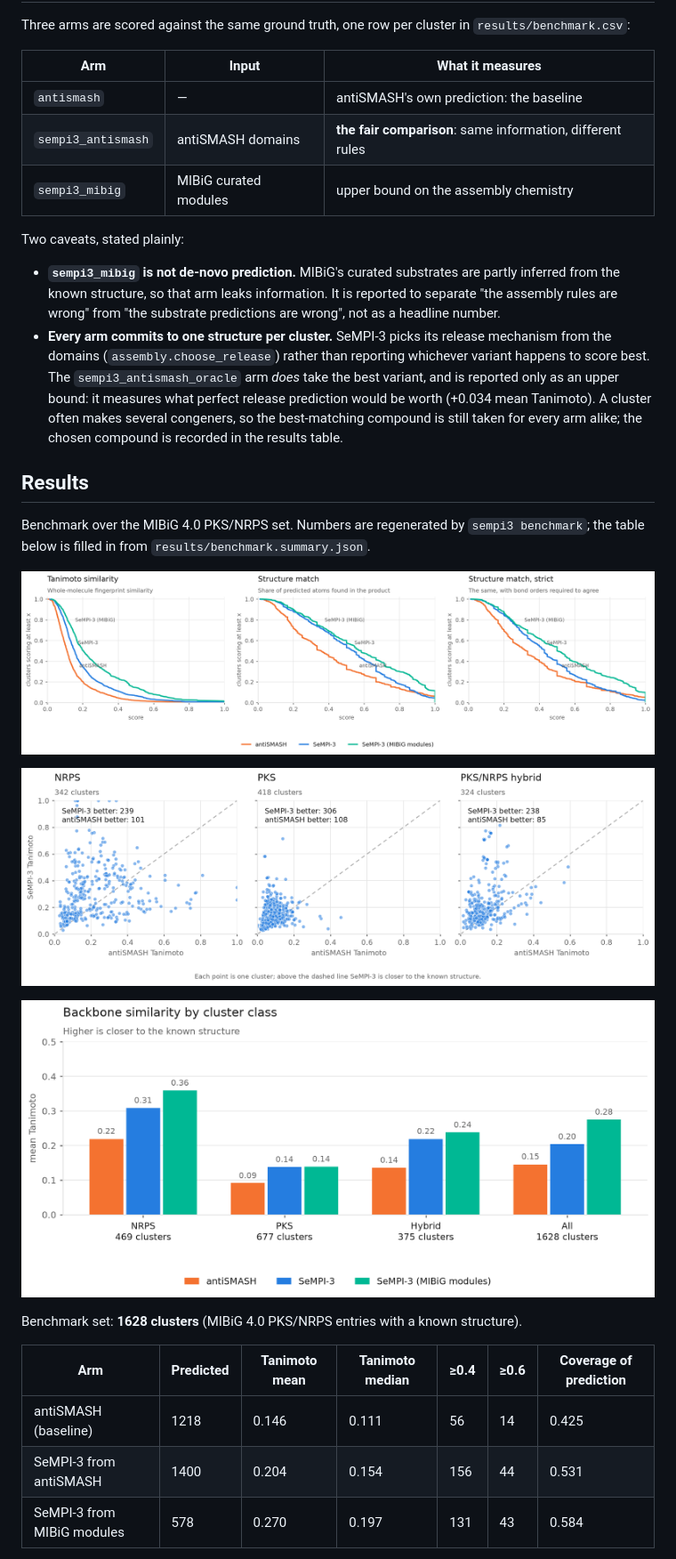
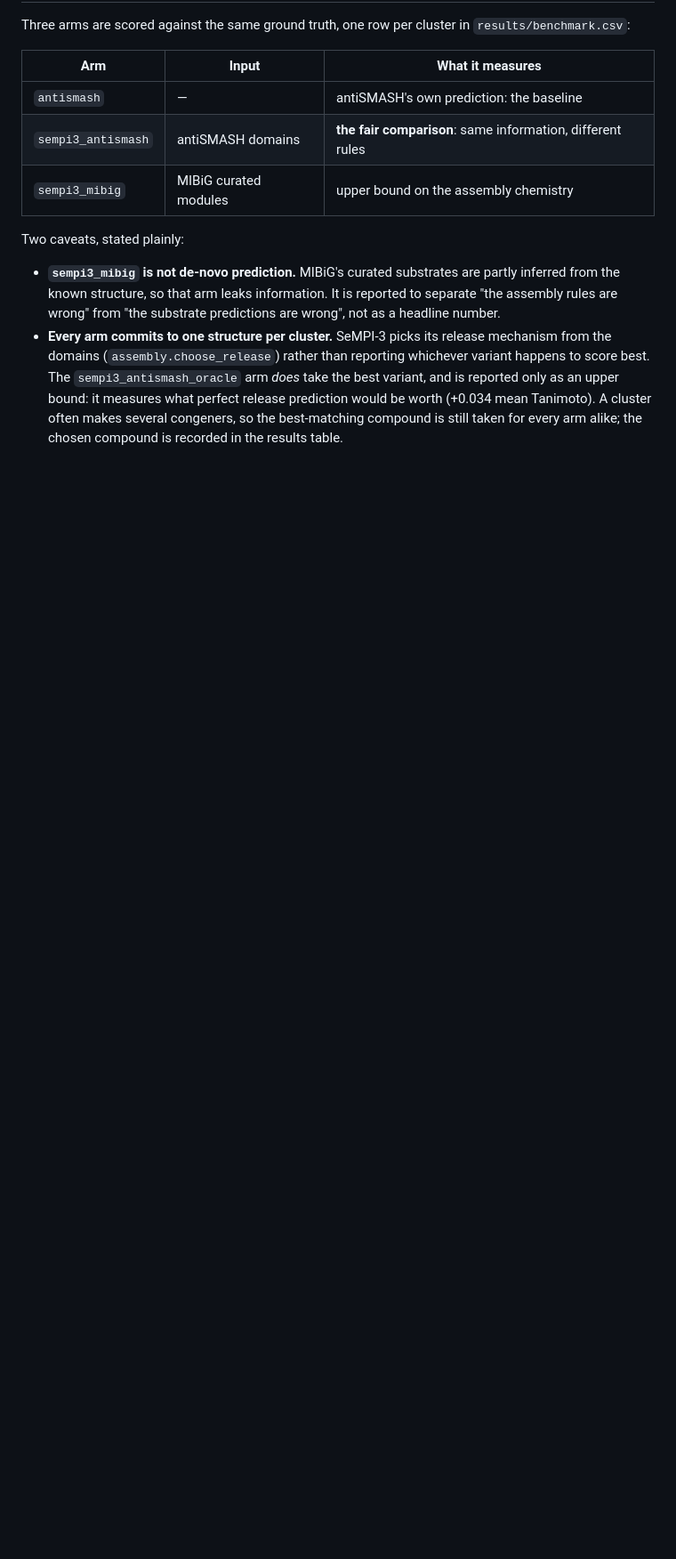
Before and after one commit to paulzierep/SeMPI-3, a Markdown page: README.md, the part around one of its changes. Shown at 89% size. Drawn GitHub-style; pictures changed too: docs/figures/by_class.png, docs/figures/head_to_head.png, docs/figures/quality.png; blank space fills up the shorter version.

```diff
--- a/README.md
+++ b/README.md
@@ -233,24 +270,3 @@ Two caveats, stated plainly:
   Tanimoto). A cluster often makes several congeners, so the best-matching
   compound is still taken for every arm alike; the chosen compound is recorded
   in the results table.
-
-## Results
-
-Benchmark over the MIBiG 4.0 PKS/NRPS set. Numbers are regenerated by
-`sempi3 benchmark`; the table below is filled in from `results/benchmark.summary.json`.
-
-![Benchmark quality](docs/figures/quality.png)
-
-![Head to head against antiSMASH](docs/figures/head_to_head.png)
-
-![Similarity by cluster class](docs/figures/by_class.png)
-
-<!-- RESULTS:START -->
-Benchmark set: **1628 clusters** (MIBiG 4.0 PKS/NRPS entries with a known structure).
-
-| Arm | Predicted | Tanimoto mean | Tanimoto median | ≥0.4 | ≥0.6 | Coverage of prediction |
-|---|---|---|---|---|---|---|
-| antiSMASH (baseline) | 1218 | 0.146 | 0.111 | 56 | 14 | 0.425 |
-| SeMPI-3 from antiSMASH | 1400 | 0.204 | 0.154 | 156 | 44 | 0.531 |
-| SeMPI-3 from MIBiG modules | 578 | 0.270 | 0.197 | 131 | 43 | 0.584 |
-
```
Also changed, not shown: other parts of README.md (+191 -134 lines), docs/figures/by_class-dark.png, docs/figures/head_to_head-dark.png, docs/figures/quality-dark.png, 3 other files.
